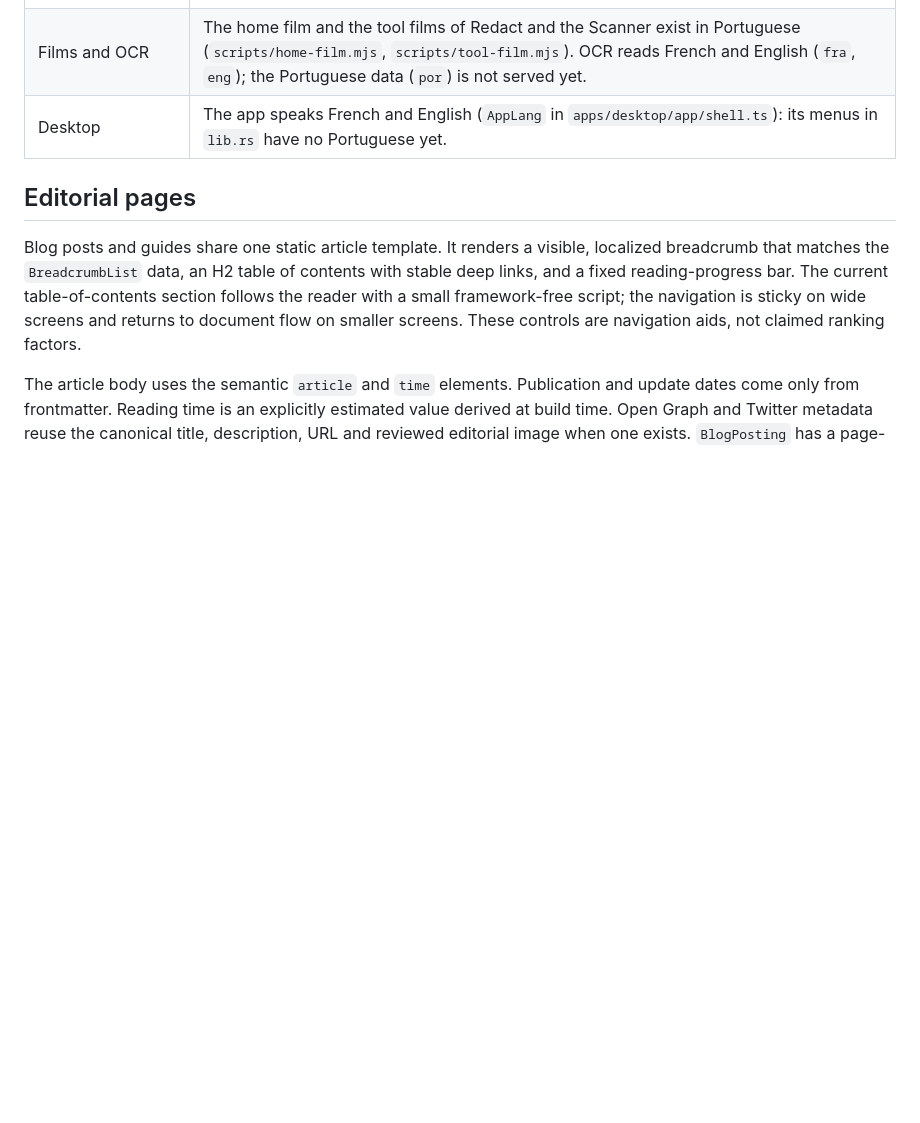
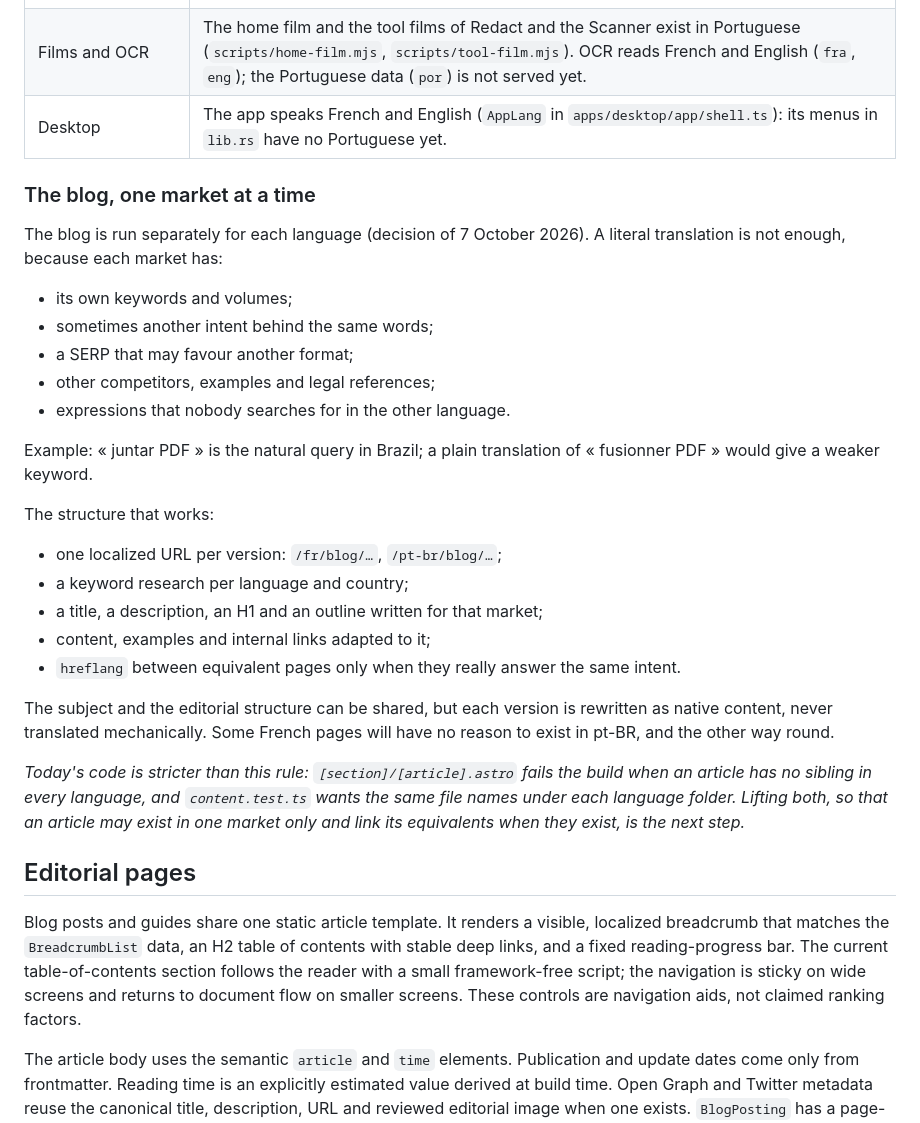
Before and after one commit to Snouzy/holy-pdf, a Markdown page: wiki/development/web-version.md, the part around the change. GitHub-like rendering; blank space fills up the shorter version.

Commit message:
Write down that the blog is run one market at a time
Each language gets its own keyword research, titles, outline, examples
and links; a translation is not a blog post. The code still wants every
article in every language: lifting that is the next step.

Claude-Session: https://claude.ai/code/session_01PZ2Xk1EmLwkx56d19FHfiU

```diff
--- a/wiki/development/web-version.md
+++ b/wiki/development/web-version.md
@@ -33,6 +33,30 @@ Three languages since 7 October 2026: French, English and Brazilian Portuguese.
 | Fonts | The `unicode-range` in `styles/fonts.ts` covers the Portuguese letters (á ã í ó ú õ and their capitals, º ª); `scripts/subset-fonts.py` regenerates the two WOFF2 files (13.8 KB and 12.7 KB). |
 | Films and OCR | The home film and the tool films of Redact and the Scanner exist in Portuguese (`scripts/home-film.mjs`, `scripts/tool-film.mjs`). OCR reads French and English (`fra`, `eng`); the Portuguese data (`por`) is not served yet. |
 | Desktop | The app speaks French and English (`AppLang` in `apps/desktop/app/shell.ts`): its menus in `lib.rs` have no Portuguese yet. |
+
+### The blog, one market at a time
+
+The blog is run separately for each language (decision of 7 October 2026). A literal translation is not enough, because each market has:
+
+- its own keywords and volumes;
+- sometimes another intent behind the same words;
+- a SERP that may favour another format;
+- other competitors, examples and legal references;
+- expressions that nobody searches for in the other language.
+
+Example: « juntar PDF » is the natural query in Brazil; a plain translation of « fusionner PDF » would give a weaker keyword.
+
+The structure that works:
+
+- one localized URL per version: `/fr/blog/…`, `/pt-br/blog/…`;
+- a keyword research per language and country;
+- a title, a description, an H1 and an outline written for that market;
+- content, examples and internal links adapted to it;
+- `hreflang` between equivalent pages only when they really answer the same intent.
+
+The subject and the editorial structure can be shared, but each version is rewritten as native content, never translated mechanically. Some French pages will have no reason to exist in pt-BR, and the other way round.
+
+_Today's code is stricter than this rule: `[section]/[article].astro` fails the build when an article has no sibling in every language, and `content.test.ts` wants the same file names under each language folder. Lifting both, so that an article may exist in one market only and link its equivalents when they exist, is the next step._
 
 ## Editorial pages
 
```
